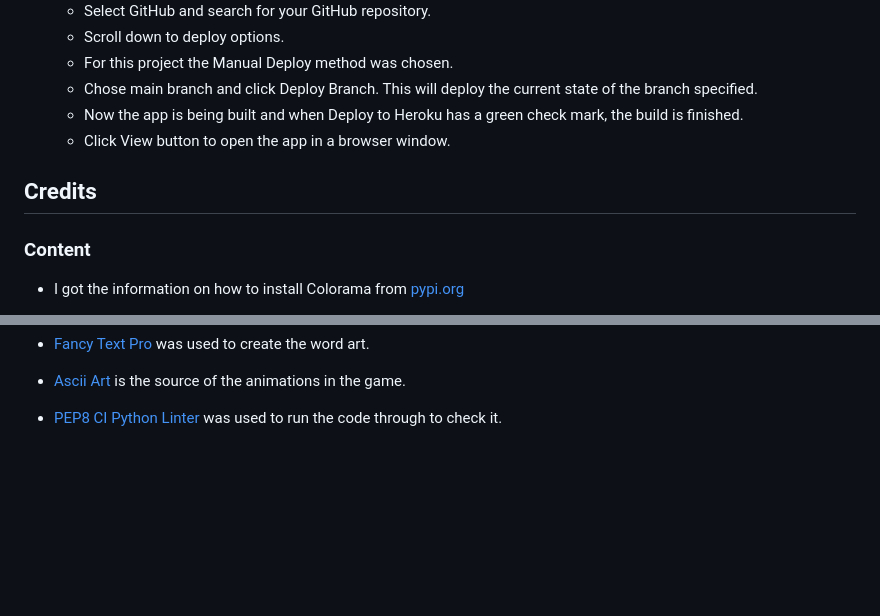
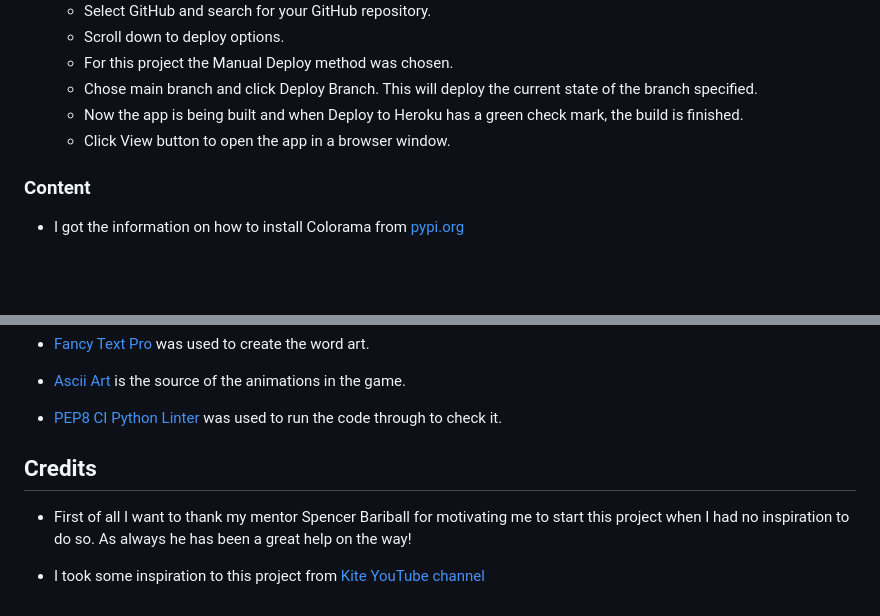
Before and after one commit to Lochy2000/save-the-bird, a Markdown page: README.md, 2 parts joined by grey strips. Drawn GitHub-style; blank space fills up the shorter version.

Commit message:
docs:Add credits to readme file

```diff
--- a/README.md
+++ b/README.md
@@ -70,7 +71,6 @@ During the development I tested the code in small portions using print statement
     -   Now the app is being built and when Deploy to Heroku has a green check mark, the build is finished.
     -   Click View button to open the app in a browser window.
 
-## Credits
 
 ### Content
 
@@ -94,3 +94,10 @@ During the development I tested the code in small portions using print statement
 - [Ascii Art](https://www.asciiart.eu/) is the source of the animations in the game.
 
 -   [PEP8 CI Python Linter](https://pep8ci.herokuapp.com/) was used to run the code through to check it.
+
+
+## Credits
+-   First of all I want to thank my mentor Spencer Bariball for motivating me to start this project when I had no inspiration to do so.
+    As always he has been a great help on the way!
+
+-   I took some inspiration to this project from [Kite YouTube channel](https://www.youtube.com/watch?v=m4nEnsavl6w&t=205s)
```
Also changed, not shown: other parts of README.md (+1 -0 lines).
